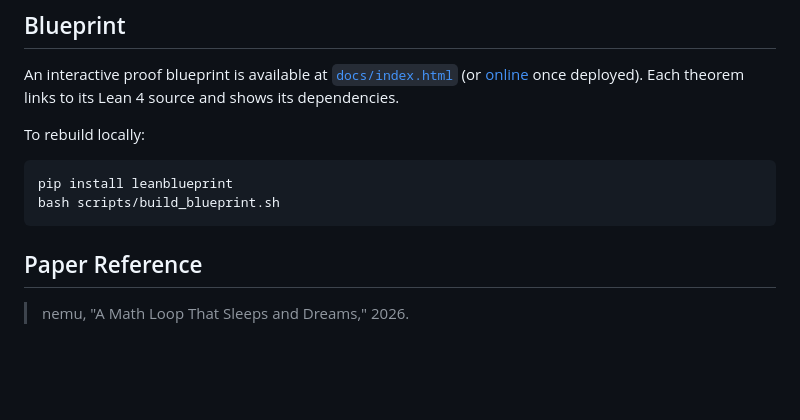
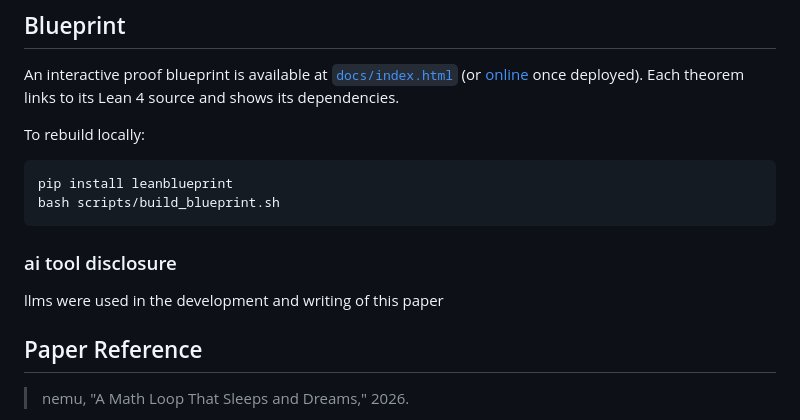
Before and after one commit to nemustudies/self-attention-loop, a Markdown page: README.md, the part around the change. GitHub-like rendering; blank space fills up the shorter version.

````diff
--- a/README.md
+++ b/README.md
@@ -291,6 +291,8 @@ To rebuild locally:
 pip install leanblueprint
 bash scripts/build_blueprint.sh
 ```
+### ai tool disclosure
+llms were used in the development and writing of this paper
 
 ## Paper Reference
 
````
